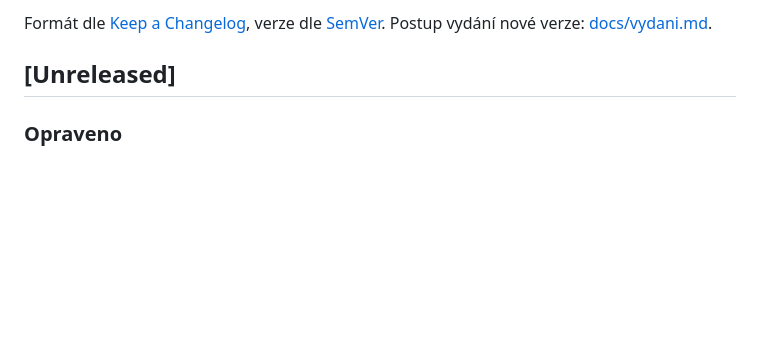
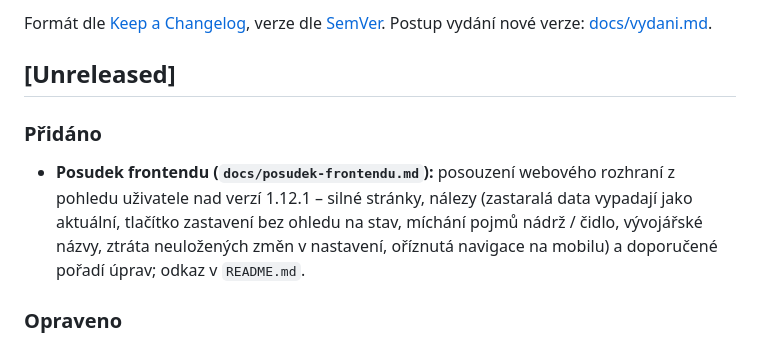
Before and after one commit to Svaty10/Retencni_Nadrz_V2, a Markdown page: CHANGELOG.md, the part around the change. Drawn GitHub-style; blank space fills up the shorter version.

```diff
--- a/CHANGELOG.md
+++ b/CHANGELOG.md
@@ -4,6 +4,9 @@ Formát dle [Keep a Changelog](https://keepachangelog.com/en/1.0.0/), verze dle
 Postup vydání nové verze: [docs/vydani.md](docs/vydani.md).
 
 ## [Unreleased]
+
+### Přidáno
+- **Posudek frontendu (`docs/posudek-frontendu.md`):** posouzení webového rozhraní z pohledu uživatele nad verzí 1.12.1 – silné stránky, nálezy (zastaralá data vypadají jako aktuální, tlačítko zastavení bez ohledu na stav, míchání pojmů nádrž / čidlo, vývojářské názvy, ztráta neuložených změn v nastavení, oříznutá navigace na mobilu) a doporučené pořadí úprav; odkaz v `README.md`.
 
 ### Opraveno
 - **Dokumentace:** odznak verze v `README.md` odpovídá aktuální verzi (1.12.1); `docs/architektura.md` uvádí migrace databáze v1–v13 (motiv a jazyk u účtu v tabulce `users`) a mezi soubory webu `js/i18n.js` a `js/theme.js`.
```
Also changed, not shown: README.md (+1 -0 lines), docs/posudek-frontendu.md (added, +121 -0 lines).
